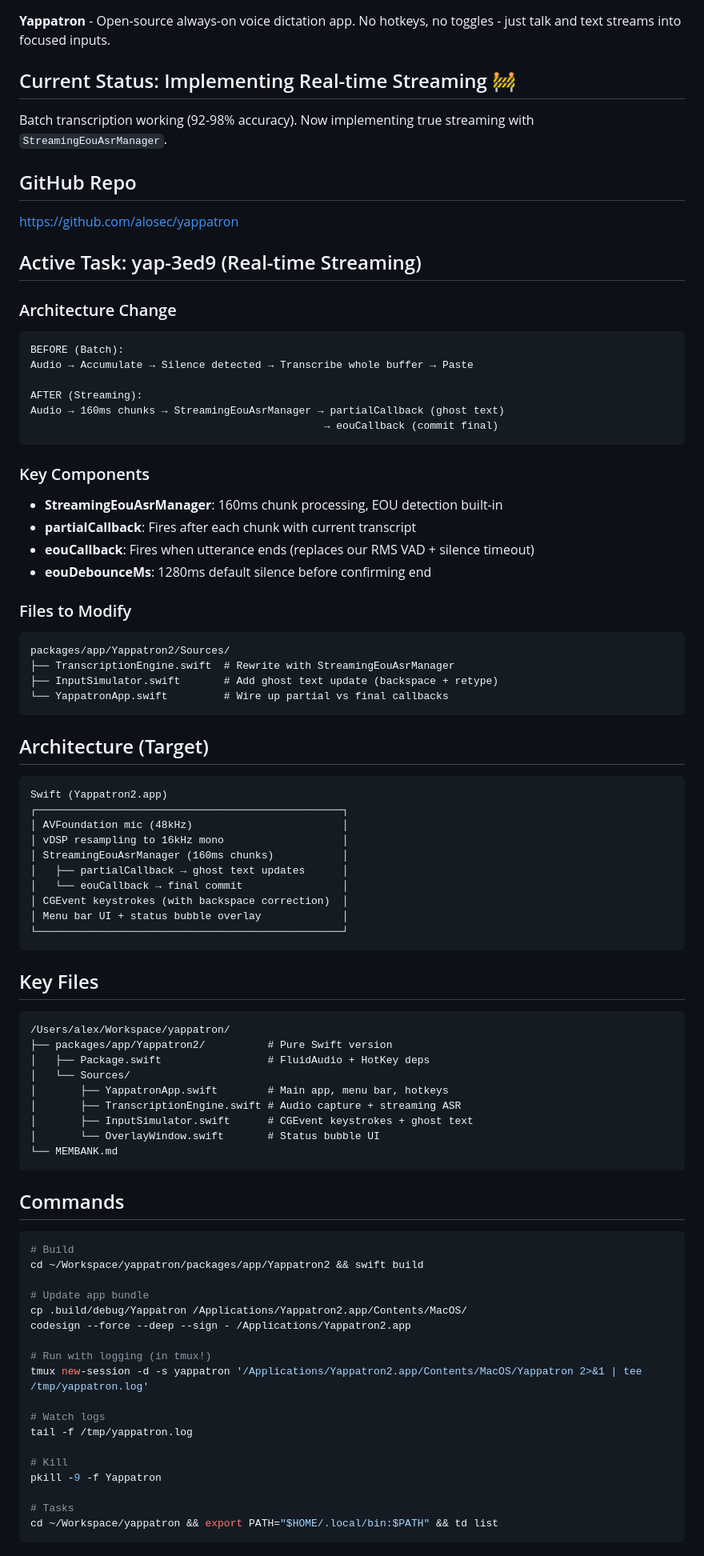
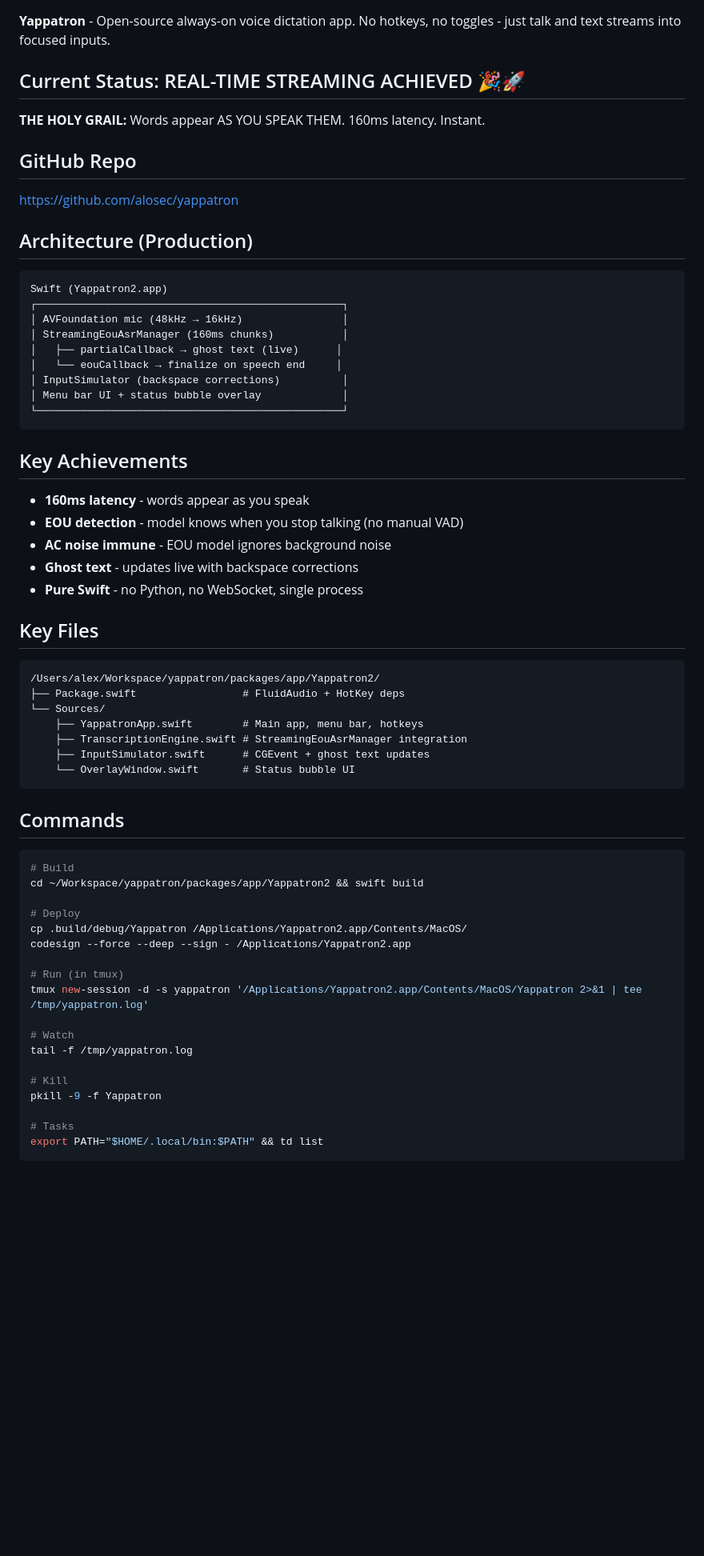
Before and after one commit to alosec/yappatron, a Markdown page: MEMBANK.md, the part around one of its changes. Shown at 80% size. Rendered like a GitHub page; blank space fills up the shorter version.

Commit message:
MEMBANK: Document real-time streaming achievement

````diff
--- a/MEMBANK.md
+++ b/MEMBANK.md
@@ -3,63 +3,41 @@
 ## Project Overview
 **Yappatron** - Open-source always-on voice dictation app. No hotkeys, no toggles - just talk and text streams into focused inputs.
 
-## Current Status: Implementing Real-time Streaming 🚧
-Batch transcription working (92-98% accuracy). Now implementing true streaming with `StreamingEouAsrManager`.
+## Current Status: REAL-TIME STREAMING ACHIEVED 🎉🚀
+**THE HOLY GRAIL:** Words appear AS YOU SPEAK THEM. 160ms latency. Instant.
 
 ## GitHub Repo
 https://github.com/alosec/yappatron
 
-## Active Task: yap-3ed9 (Real-time Streaming)
-
-### Architecture Change
-```
-BEFORE (Batch):
-Audio → Accumulate → Silence detected → Transcribe whole buffer → Paste
-
-AFTER (Streaming):
-Audio → 160ms chunks → StreamingEouAsrManager → partialCallback (ghost text)
-                                               → eouCallback (commit final)
-```
-
-### Key Components
-- **StreamingEouAsrManager**: 160ms chunk processing, EOU detection built-in
-- **partialCallback**: Fires after each chunk with current transcript
-- **eouCallback**: Fires when utterance ends (replaces our RMS VAD + silence timeout)
-- **eouDebounceMs**: 1280ms default silence before confirming end
-
-### Files to Modify
-```
-packages/app/Yappatron2/Sources/
-├── TranscriptionEngine.swift  # Rewrite with StreamingEouAsrManager
-├── InputSimulator.swift       # Add ghost text update (backspace + retype)
-└── YappatronApp.swift         # Wire up partial vs final callbacks
-```
-
-## Architecture (Target)
+## Architecture (Production)
 ```
 Swift (Yappatron2.app)
 ┌─────────────────────────────────────────────────┐
-│ AVFoundation mic (48kHz)                        │
-│ vDSP resampling to 16kHz mono                   │
+│ AVFoundation mic (48kHz → 16kHz)                │
 │ StreamingEouAsrManager (160ms chunks)           │
-│   ├── partialCallback → ghost text updates      │
-│   └── eouCallback → final commit                │
-│ CGEvent keystrokes (with backspace correction)  │
+│   ├── partialCallback → ghost text (live)      │
+│   └── eouCallback → finalize on speech end     │
+│ InputSimulator (backspace corrections)          │
 │ Menu bar UI + status bubble overlay             │
 └─────────────────────────────────────────────────┘
 ```
 
+## Key Achievements
+- **160ms latency** - words appear as you speak
+- **EOU detection** - model knows when you stop talking (no manual VAD)
+- **AC noise immune** - EOU model ignores background noise
+- **Ghost text** - updates live with backspace corrections
+- **Pure Swift** - no Python, no WebSocket, single process
+
 ## Key Files
 ```
-/Users/alex/Workspace/yappatron/
-├── packages/app/Yappatron2/          # Pure Swift version
-│   ├── Package.swift                 # FluidAudio + HotKey deps
-│   └── Sources/
-│       ├── YappatronApp.swift        # Main app, menu bar, hotkeys
-│       ├── TranscriptionEngine.swift # Audio capture + streaming ASR
-│       ├── InputSimulator.swift      # CGEvent keystrokes + ghost text
-│       └── OverlayWindow.swift       # Status bubble UI
-└── MEMBANK.md
+/Users/alex/Workspace/yappatron/packages/app/Yappatron2/
+├── Package.swift                 # FluidAudio + HotKey deps
+└── Sources/
+    ├── YappatronApp.swift        # Main app, menu bar, hotkeys
+    ├── TranscriptionEngine.swift # StreamingEouAsrManager integration
+    ├── InputSimulator.swift      # CGEvent + ghost text updates
+    └── OverlayWindow.swift       # Status bubble UI
 ```
 
 ## Commands
@@ -67,20 +45,20 @@ Swift (Yappatron2.app)
 # Build
 cd ~/Workspace/yappatron/packages/app/Yappatron2 && swift build
 
-# Update app bundle
+# Deploy
 cp .build/debug/Yappatron /Applications/Yappatron2.app/Contents/MacOS/
 codesign --force --deep --sign - /Applications/Yappatron2.app
 
-# Run with logging (in tmux!)
+# Run (in tmux)
 tmux new-session -d -s yappatron '/Applications/Yappatron2.app/Contents/MacOS/Yappatron 2>&1 | tee /tmp/yappatron.log'
 
-# Watch logs
+# Watch
 tail -f /tmp/yappatron.log
 
 # Kill
 pkill -9 -f Yappatron
 
 # Tasks
-cd ~/Workspace/yappatron && export PATH="$HOME/.local/bin:$PATH" && td list
+export PATH="$HOME/.local/bin:$PATH" && td list
 ```
 
````
Also changed, not shown: other parts of MEMBANK.md (+36 -22 lines).
